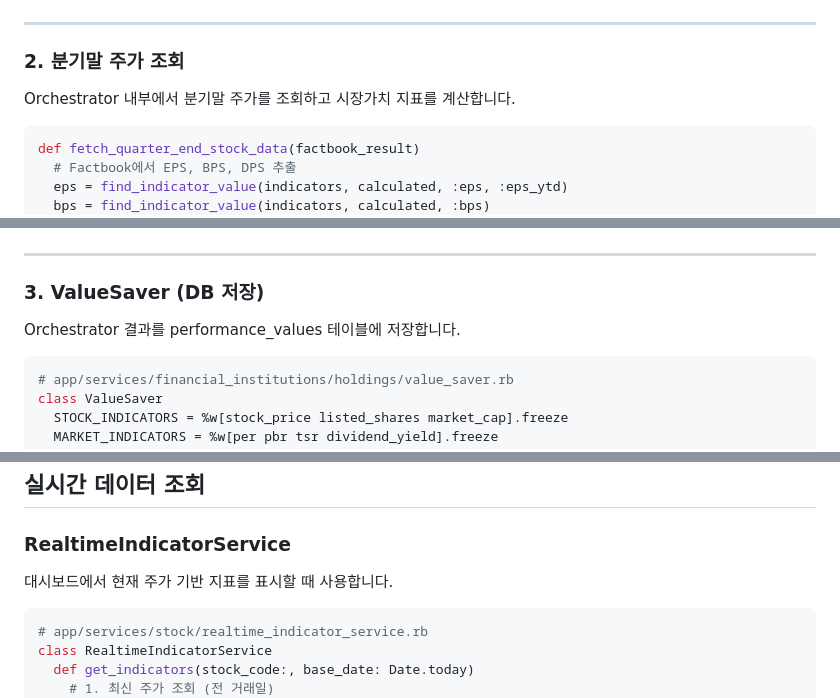
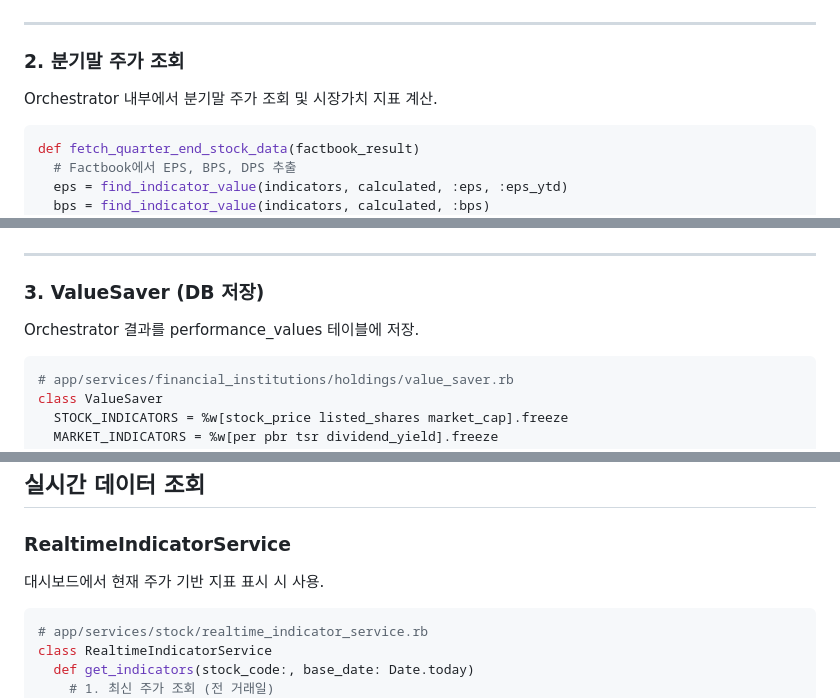
Before and after one commit to fntimes/docs, a Markdown page: compass/data-extraction-workflow.md, 3 parts joined by grey strips. GitHub-like rendering.

````diff
--- a/compass/data-extraction-workflow.md
+++ b/compass/data-extraction-workflow.md
@@ -145,7 +144,7 @@ results = FinancialInstitutions::Holdings::Orchestrator.extract_all(
 
 ### 2. 분기말 주가 조회
 
-Orchestrator 내부에서 분기말 주가를 조회하고 시장가치 지표를 계산합니다.
+Orchestrator 내부에서 분기말 주가 조회 및 시장가치 지표 계산.
 
 ```ruby
 def fetch_quarter_end_stock_data(factbook_result)
@@ -189,7 +188,7 @@ end
 
 ### 3. ValueSaver (DB 저장)
 
-Orchestrator 결과를 performance_values 테이블에 저장합니다.
+Orchestrator 결과를 performance_values 테이블에 저장.
 
 ```ruby
 # app/services/financial_institutions/holdings/value_saver.rb
@@ -238,7 +237,7 @@ end
 
 ### RealtimeIndicatorService
 
-대시보드에서 현재 주가 기반 지표를 표시할 때 사용합니다.
+대시보드에서 현재 주가 기반 지표 표시 시 사용.
 
 ```ruby
 # app/services/stock/realtime_indicator_service.rb
````
Also changed, not shown: other parts of compass/data-extraction-workflow.md (+14 -17 lines).
